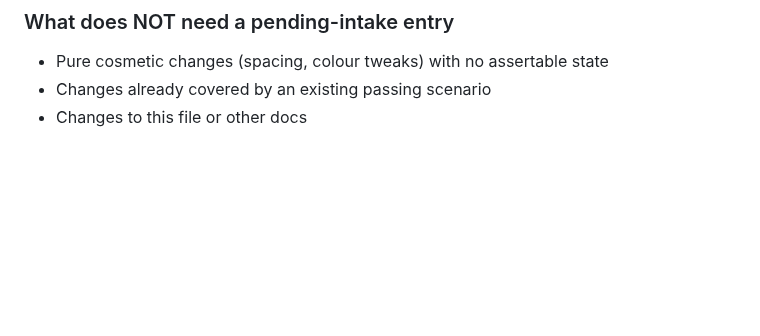
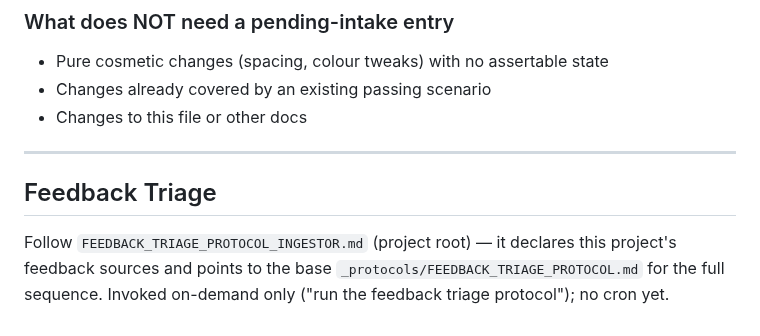
Before and after one commit to AG-2-0-projects-Hub/alfred-ingestor, a Markdown page: CLAUDE.md, the part around the change. Rendered like a GitHub page; blank space fills up the shorter version.

```diff
--- a/CLAUDE.md
+++ b/CLAUDE.md
@@ -300,3 +300,11 @@ read the file itself for the full sequence and why it exists.
 - Pure cosmetic changes (spacing, colour tweaks) with no assertable state
 - Changes already covered by an existing passing scenario
 - Changes to this file or other docs
+
+---
+
+## Feedback Triage
+
+Follow `FEEDBACK_TRIAGE_PROTOCOL_INGESTOR.md` (project root) — it declares this project's
+feedback sources and points to the base `_protocols/FEEDBACK_TRIAGE_PROTOCOL.md` for the full
+sequence. Invoked on-demand only ("run the feedback triage protocol"); no cron yet.
```
Also changed, not shown: FEEDBACK_TRIAGE_PROTOCOL_INGESTOR.md (added, +121 -0 lines).
